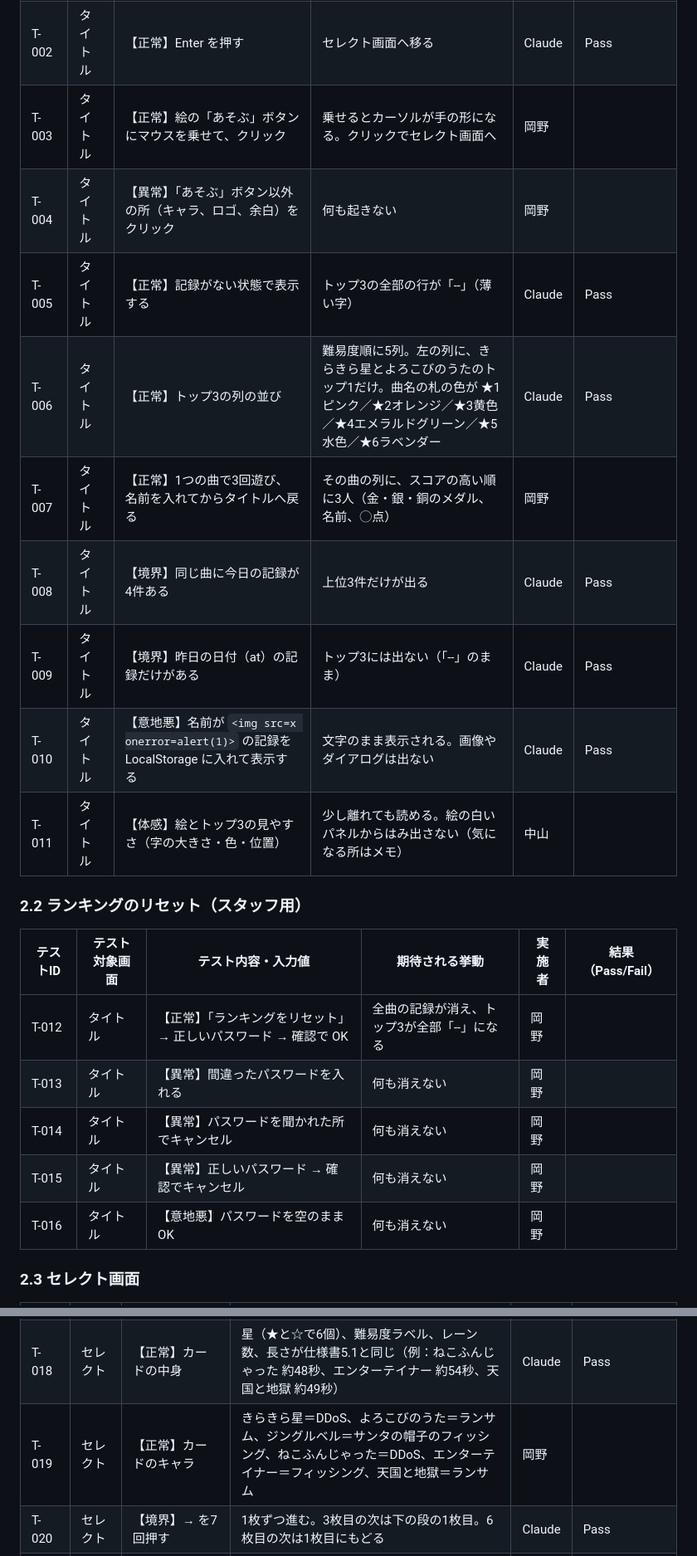
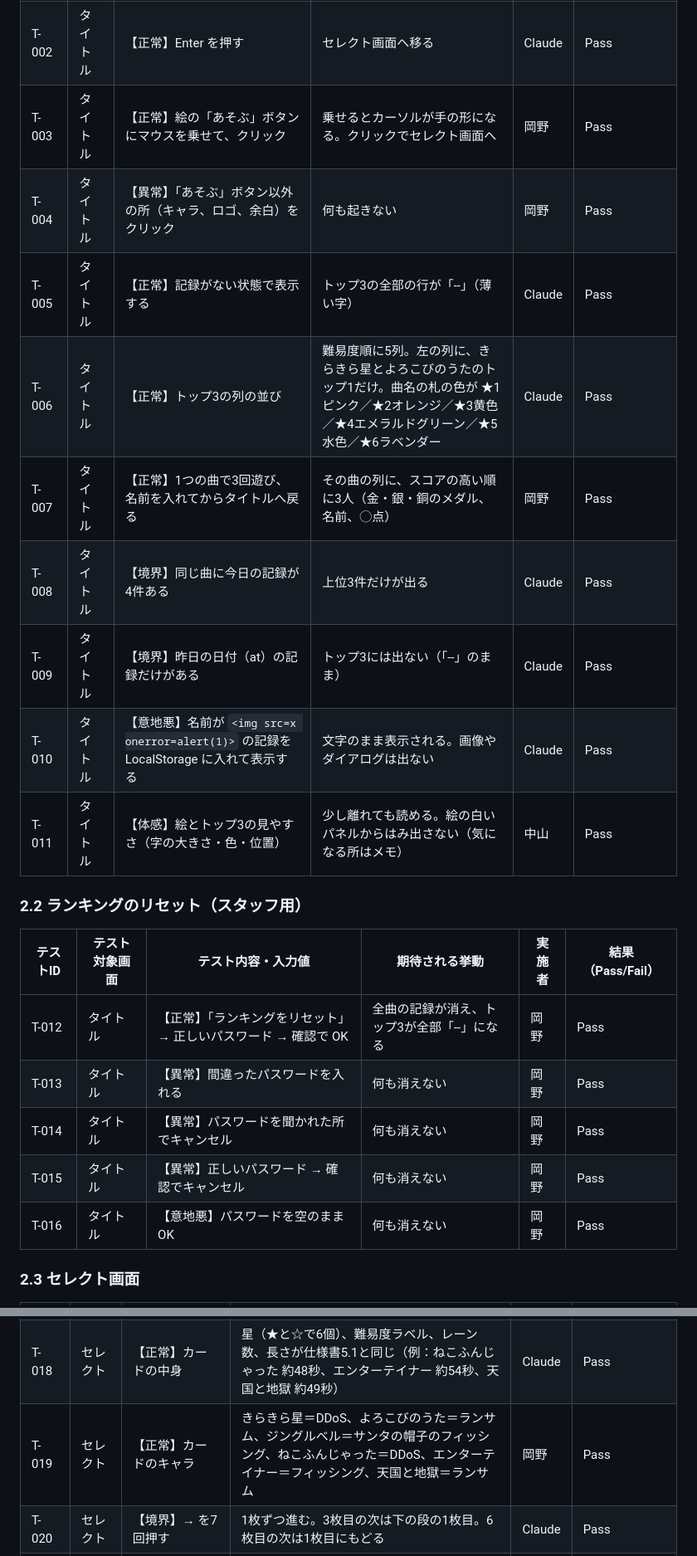
Before and after one commit to norigoe/terafes_03, a Markdown page: docs/terafes_03_05_テスト仕様書.md, 2 parts joined by grey strips. Shown at 83% size. Rendered like a GitHub page.

Commit message:
テスト仕様書：全116件の結果を記入（全件 Pass）しました

```diff
--- a/docs/terafes_03_05_テスト仕様書.md
+++ b/docs/terafes_03_05_テスト仕様書.md
@@ -36,25 +36,25 @@
 | --- | --- | --- | --- | --- | --- |
 | T-001 | タイトル | 【正常】index.html を開く | タイトルの絵、本日のトップ3、右上の「ランキングをリセット」が出る。コンソールに赤いエラーが出ない | Claude | Pass |
 | T-002 | タイトル | 【正常】Enter を押す | セレクト画面へ移る | Claude | Pass |
-| T-003 | タイトル | 【正常】絵の「あそぶ」ボタンにマウスを乗せて、クリック | 乗せるとカーソルが手の形になる。クリックでセレクト画面へ | 岡野 |  |
-| T-004 | タイトル | 【異常】「あそぶ」ボタン以外の所（キャラ、ロゴ、余白）をクリック | 何も起きない | 岡野 |  |
+| T-003 | タイトル | 【正常】絵の「あそぶ」ボタンにマウスを乗せて、クリック | 乗せるとカーソルが手の形になる。クリックでセレクト画面へ | 岡野 | Pass |
+| T-004 | タイトル | 【異常】「あそぶ」ボタン以外の所（キャラ、ロゴ、余白）をクリック | 何も起きない | 岡野 | Pass |
 | T-005 | タイトル | 【正常】記録がない状態で表示する | トップ3の全部の行が「--」（薄い字） | Claude | Pass |
 | T-006 | タイトル | 【正常】トップ3の列の並び | 難易度順に5列。左の列に、きらきら星とよろこびのうたのトップ1だけ。曲名の札の色が ★1ピンク／★2オレンジ／★3黄色／★4エメラルドグリーン／★5水色／★6ラベンダー | Claude | Pass |
-| T-007 | タイトル | 【正常】1つの曲で3回遊び、名前を入れてからタイトルへ戻る | その曲の列に、スコアの高い順に3人（金・銀・銅のメダル、名前、◯点） | 岡野 |  |
+| T-007 | タイトル | 【正常】1つの曲で3回遊び、名前を入れてからタイトルへ戻る | その曲の列に、スコアの高い順に3人（金・銀・銅のメダル、名前、◯点） | 岡野 | Pass |
 | T-008 | タイトル | 【境界】同じ曲に今日の記録が4件ある | 上位3件だけが出る | Claude | Pass |
 | T-009 | タイトル | 【境界】昨日の日付（at）の記録だけがある | トップ3には出ない（「--」のまま） | Claude | Pass |
 | T-010 | タイトル | 【意地悪】名前が `<img src=x onerror=alert(1)>` の記録を LocalStorage に入れて表示する | 文字のまま表示される。画像やダイアログは出ない | Claude | Pass |
-| T-011 | タイトル | 【体感】絵とトップ3の見やすさ（字の大きさ・色・位置） | 少し離れても読める。絵の白いパネルからはみ出さない（気になる所はメモ） | 中山 |  |
+| T-011 | タイトル | 【体感】絵とトップ3の見やすさ（字の大きさ・色・位置） | 少し離れても読める。絵の白いパネルからはみ出さない（気になる所はメモ） | 中山 | Pass |
 
 ### 2.2 ランキングのリセット（スタッフ用）
 
 | テストID | テスト対象画面 | テスト内容・入力値 | 期待される挙動 | 実施者 | 結果（Pass/Fail） |
 | --- | --- | --- | --- | --- | --- |
-| T-012 | タイトル | 【正常】「ランキングをリセット」→ 正しいパスワード → 確認で OK | 全曲の記録が消え、トップ3が全部「--」になる | 岡野 |  |
-| T-013 | タイトル | 【異常】間違ったパスワードを入れる | 何も消えない | 岡野 |  |
-| T-014 | タイトル | 【異常】パスワードを聞かれた所でキャンセル | 何も消えない | 岡野 |  |
-| T-015 | タイトル | 【異常】正しいパスワード → 確認でキャンセル | 何も消えない | 岡野 |  |
-| T-016 | タイトル | 【意地悪】パスワードを空のまま OK | 何も消えない | 岡野 |  |
+| T-012 | タイトル | 【正常】「ランキングをリセット」→ 正しいパスワード → 確認で OK | 全曲の記録が消え、トップ3が全部「--」になる | 岡野 | Pass |
+| T-013 | タイトル | 【異常】間違ったパスワードを入れる | 何も消えない | 岡野 | Pass |
+| T-014 | タイトル | 【異常】パスワードを聞かれた所でキャンセル | 何も消えない | 岡野 | Pass |
+| T-015 | タイトル | 【異常】正しいパスワード → 確認でキャンセル | 何も消えない | 岡野 | Pass |
+| T-016 | タイトル | 【意地悪】パスワードを空のまま OK | 何も消えない | 岡野 | Pass |
 
 ### 2.3 セレクト画面
 
@@ -62,7 +62,7 @@
 | --- | --- | --- | --- | --- | --- |
 | T-017 | セレクト | 【正常】セレクト画面を表示する | 6枚が2段×3枚。左上から きらきら星、よろこびのうた、ジングルベル、ねこふんじゃった、エンターテイナー、天国と地獄。番号は1〜6 | Claude | Pass |
 | T-018 | セレクト | 【正常】カードの中身 | 星（★と☆で6個）、難易度ラベル、レーン数、長さが仕様書5.1と同じ（例：ねこふんじゃった 約48秒、エンターテイナー 約54秒、天国と地獄 約49秒） | Claude | Pass |
-| T-019 | セレクト | 【正常】カードのキャラ | きらきら星＝DDoS、よろこびのうた＝ランサム、ジングルベル＝サンタの帽子のフィッシング、ねこふんじゃった＝DDoS、エンターテイナー＝フィッシング、天国と地獄＝ランサム | 岡野 |  |
+| T-019 | セレクト | 【正常】カードのキャラ | きらきら星＝DDoS、よろこびのうた＝ランサム、ジングルベル＝サンタの帽子のフィッシング、ねこふんじゃった＝DDoS、エンターテイナー＝フィッシング、天国と地獄＝ランサム | 岡野 | Pass |
 | T-020 | セレクト | 【境界】→ を7回押す | 1枚ずつ進む。3枚目の次は下の段の1枚目。6枚目の次は1枚目にもどる | Claude | Pass |
 | T-021 | セレクト | 【境界】1枚目で ← を押す | 6枚目が選択中になる | Claude | Pass |
 | T-022 | セレクト | 【正常】↑ ↓ を押す | ← → と同じ動き | Claude | Pass |
```
Also changed, not shown: other parts of docs/terafes_03_05_テスト仕様書.md (+23 -16 lines).
